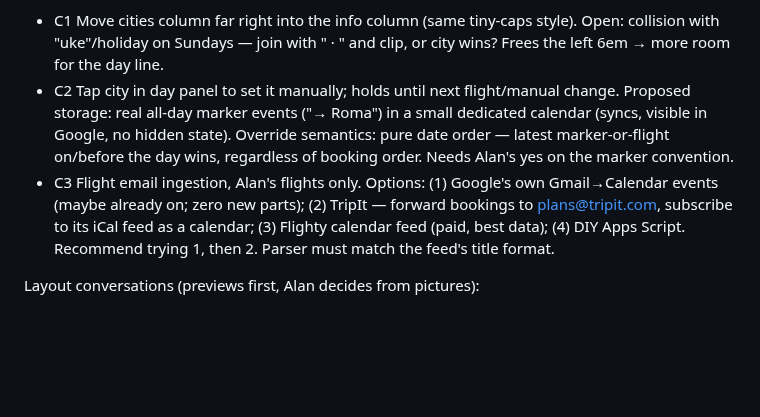
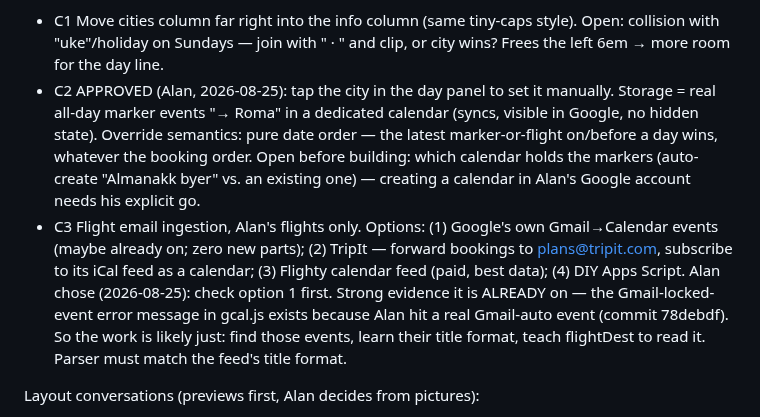
Before and after one commit to alanlucien/almanakk, a Markdown page: CLAUDE.md, the part around the change. GitHub-like rendering; blank space fills up the shorter version.

Commit message:
Cities: marker-event convention approved; check Gmail auto-events first
Co-Authored-By: Claude Opus 5 <noreply@anthropic.com>
Claude-Session: https://claude.ai/code/session_018mC6w5xs7hcqVnx7iLnPbC

```diff
--- a/CLAUDE.md
+++ b/CLAUDE.md
@@ -136,16 +136,22 @@ Cities cluster:
 - C1 Move cities column far right into the info column (same tiny-caps style).
   Open: collision with "uke"/holiday on Sundays — join with " · " and clip, or
   city wins? Frees the left 6em → more room for the day line.
-- C2 Tap city in day panel to set it manually; holds until next flight/manual
-  change. Proposed storage: real all-day marker events ("→ Roma") in a small
-  dedicated calendar (syncs, visible in Google, no hidden state). Override
-  semantics: pure date order — latest marker-or-flight on/before the day wins,
-  regardless of booking order. Needs Alan's yes on the marker convention.
+- C2 APPROVED (Alan, 2026-08-25): tap the city in the day panel to set it
+  manually. Storage = real all-day marker events "→ Roma" in a dedicated
+  calendar (syncs, visible in Google, no hidden state). Override semantics:
+  pure date order — the latest marker-or-flight on/before a day wins, whatever
+  the booking order. Open before building: which calendar holds the markers
+  (auto-create "Almanakk byer" vs. an existing one) — creating a calendar in
+  Alan's Google account needs his explicit go.
 - C3 Flight email ingestion, Alan's flights only. Options: (1) Google's own
   Gmail→Calendar events (maybe already on; zero new parts); (2) TripIt —
   forward bookings to plans@tripit.com, subscribe to its iCal feed as a
   calendar; (3) Flighty calendar feed (paid, best data); (4) DIY Apps Script.
-  Recommend trying 1, then 2. Parser must match the feed's title format.
+  Alan chose (2026-08-25): check option 1 first. Strong evidence it is ALREADY
+  on — the Gmail-locked-event error message in gcal.js exists because Alan hit
+  a real Gmail-auto event (commit 78debdf). So the work is likely just: find
+  those events, learn their title format, teach flightDest to read it.
+  Parser must match the feed's title format.
 
 Layout conversations (previews first, Alan decides from pictures):
 - L1 Dynamic day line: start the detail line right after the last occupied
```
